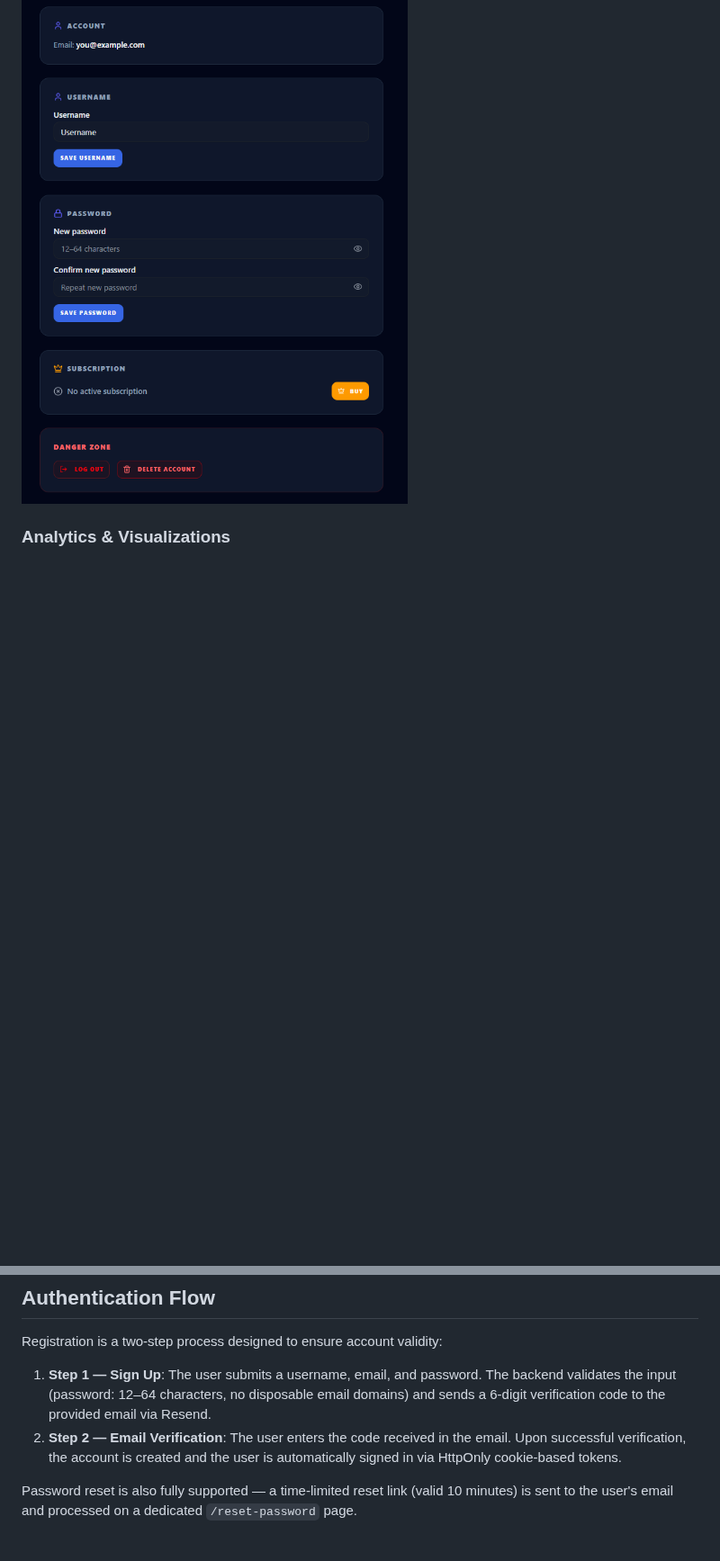
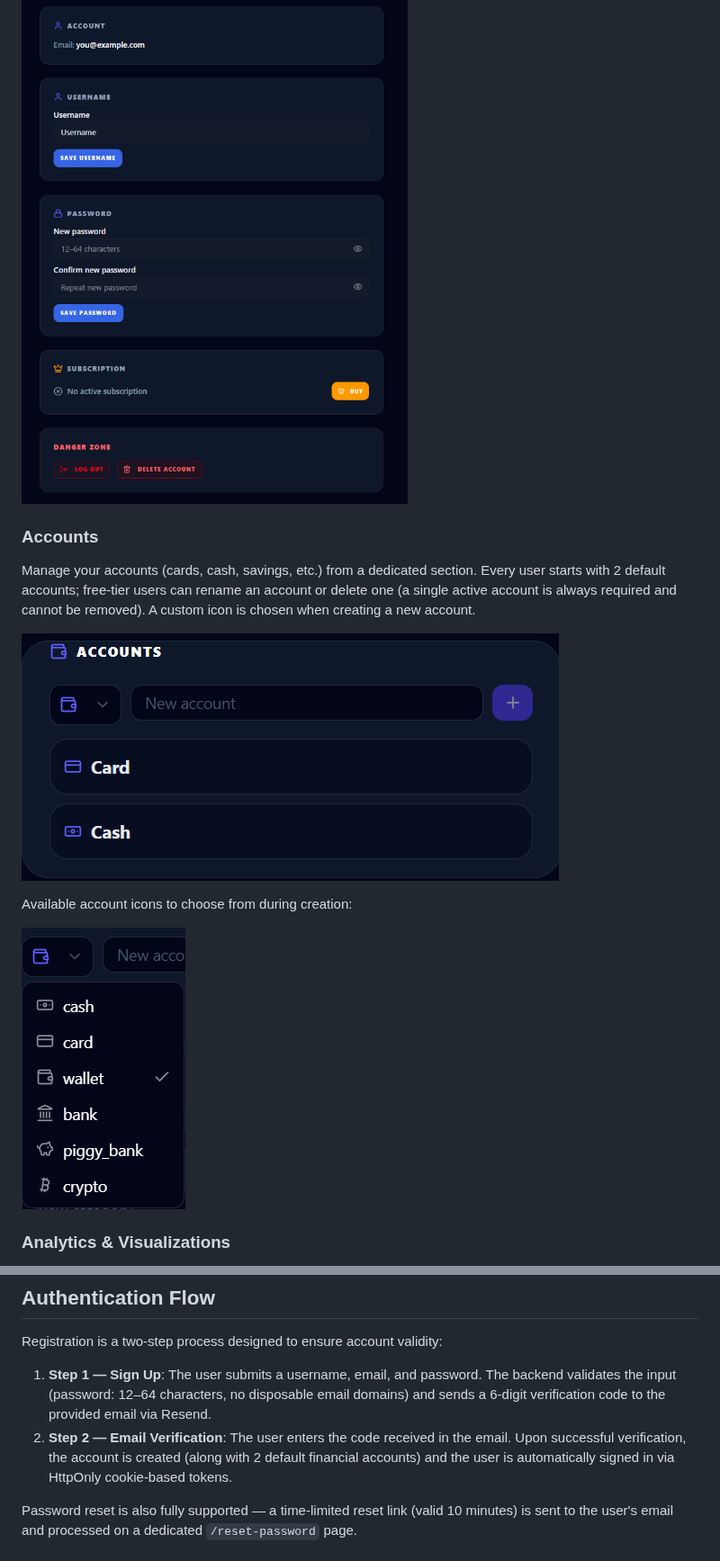
Before and after one commit to REvDl/FinFlow-showcase, a Markdown page: README.md, 2 parts joined by grey strips. Shown at 90% size. GitHub-like rendering; pictures changed too: assets/account_icons.png (added), assets/accounts.png (added); blank space fills up the shorter version.

```diff
--- a/README.md
+++ b/README.md
@@ -54,6 +59,15 @@ A comprehensive overview of your current balance, incomes, and expenses, automat
 Profile where you can change your account information.
 ![Profile](assets/profile.jpg)
 
+### Accounts
+Manage your accounts (cards, cash, savings, etc.) from a dedicated section. Every user starts with 2 default accounts; free-tier users can rename an account or delete one (a single active account is always required and cannot be removed). A custom icon is chosen when creating a new account.
+
+![Accounts](assets/accounts.png)
+
+Available account icons to choose from during creation:
+
+![Account Icons](assets/account_icons.png)
+
 ### Analytics & Visualizations
 Dynamic charts and diagrams breaking down expense categories and balance dynamics over time.
 ![Analytics Diagrams](assets/all_diagram.jpg)
@@ -89,7 +103,7 @@ The backend features a strict, time-zone-aware logging system capturing everythi
 Registration is a two-step process designed to ensure account validity:
 
 1. **Step 1 — Sign Up**: The user submits a username, email, and password. The backend validates the input (password: 12–64 characters, no disposable email domains) and sends a 6-digit verification code to the provided email via Resend.
-2. **Step 2 — Email Verification**: The user enters the code received in the email. Upon successful verification, the account is created and the user is automatically signed in via HttpOnly cookie-based tokens.
+2. **Step 2 — Email Verification**: The user enters the code received in the email. Upon successful verification, the account is created (along with 2 default financial accounts) and the user is automatically signed in via HttpOnly cookie-based tokens.
 
 Password reset is also fully supported — a time-limited reset link (valid 10 minutes) is sent to the user's email and processed on a dedicated `/reset-password` page.
 
```
Also changed, not shown: other parts of README.md (+7 -2 lines), assets/create_transaction.jpg.
